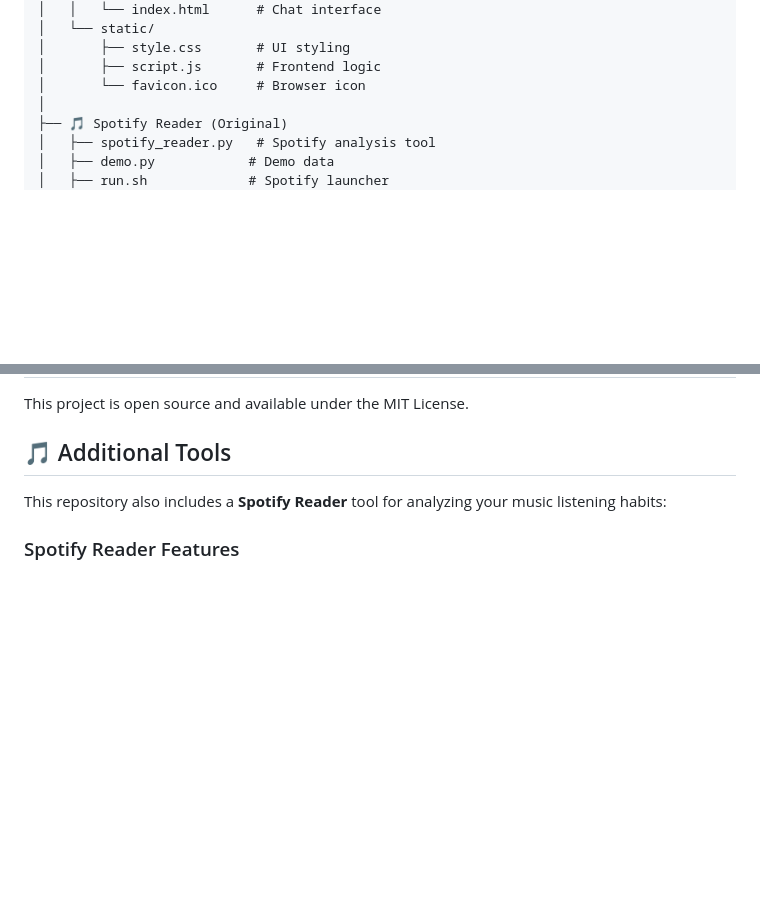
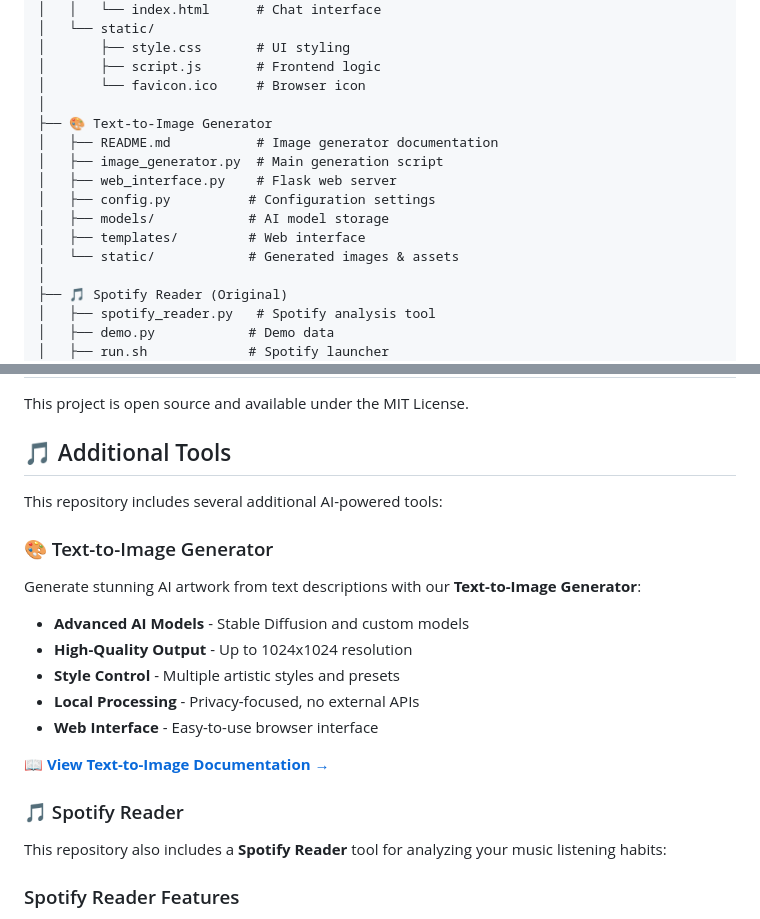
Before and after one commit to JacobFullerOBU/PowerofCopilot, a Markdown page: README.md, 2 parts joined by grey strips. Rendered like a GitHub page; blank space fills up the shorter version.

Commit message:
Create text_to_image directory and documentation structure
Co-authored-by: JacobFullerOBU <78096976+JacobFullerOBU@users.noreply.github.com>

```diff
--- a/README.md
+++ b/README.md
@@ -71,6 +71,15 @@ PowerofCopilot/
 │       ├── style.css       # UI styling
 │       ├── script.js       # Frontend logic
 │       └── favicon.ico     # Browser icon
+│
+├── 🎨 Text-to-Image Generator
+│   ├── README.md           # Image generator documentation
+│   ├── image_generator.py  # Main generation script
+│   ├── web_interface.py    # Flask web server
+│   ├── config.py          # Configuration settings
+│   ├── models/            # AI model storage
+│   ├── templates/         # Web interface
+│   └── static/            # Generated images & assets
 │
 ├── 🎵 Spotify Reader (Original)
 │   ├── spotify_reader.py   # Spotify analysis tool
@@ -238,6 +247,19 @@ This project is open source and available under the MIT License.
 
 ## 🎵 Additional Tools
 
+This repository includes several additional AI-powered tools:
+
+### 🎨 Text-to-Image Generator
+Generate stunning AI artwork from text descriptions with our **Text-to-Image Generator**:
+- **Advanced AI Models** - Stable Diffusion and custom models
+- **High-Quality Output** - Up to 1024x1024 resolution
+- **Style Control** - Multiple artistic styles and presets
+- **Local Processing** - Privacy-focused, no external APIs
+- **Web Interface** - Easy-to-use browser interface
+
+**[📖 View Text-to-Image Documentation →](./text_to_image/README.md)**
+
+### 🎵 Spotify Reader
 This repository also includes a **Spotify Reader** tool for analyzing your music listening habits:
 
 ### Spotify Reader Features
```
Also changed, not shown: text_to_image/README.md (added, +233 -0 lines).
